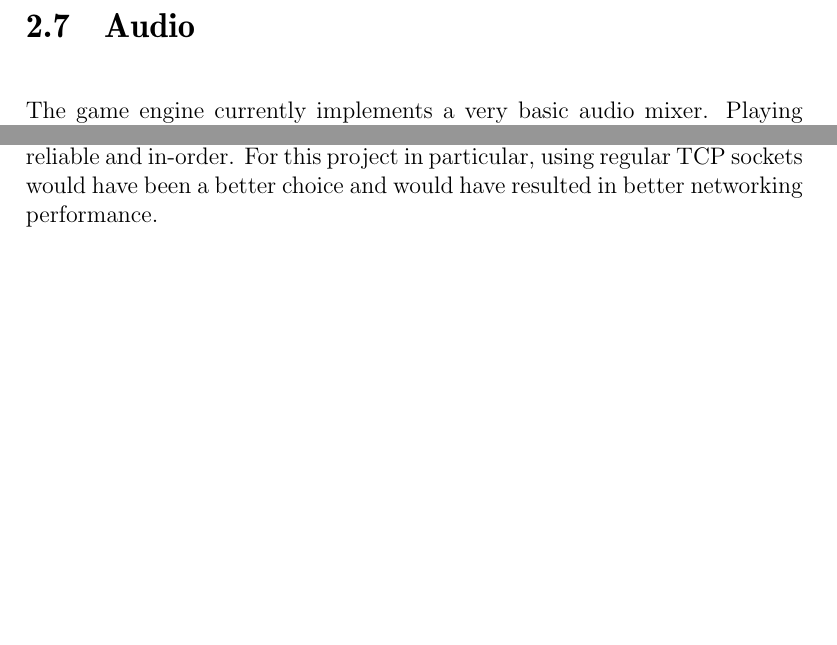
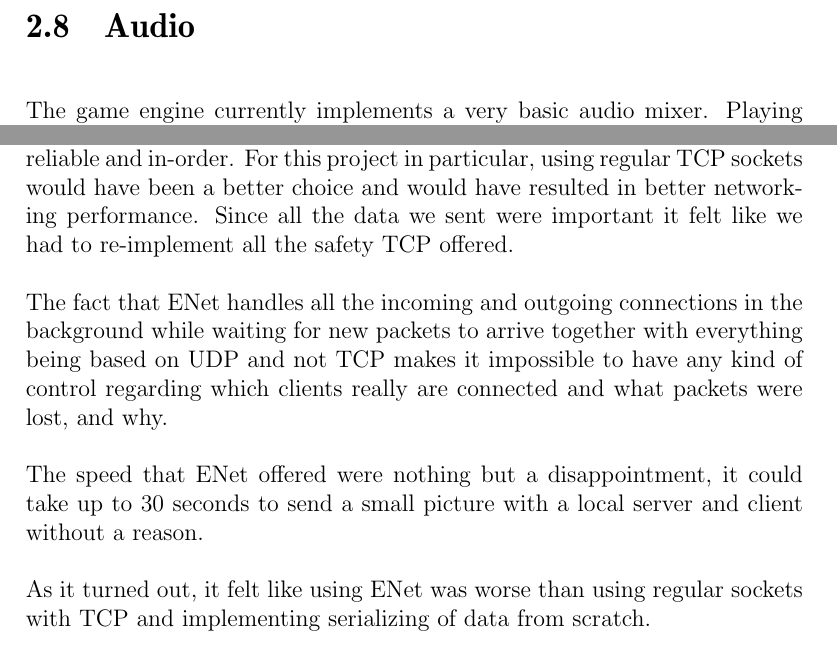
Before and after one commit to pxf/derp, a LaTeX thesis (DERP/report/report.tex, which reads DERP/report/tex/chapters/chapter2_engine.tex, DERP/report/tex/chapters/chapter5_discussion.tex): two parts of pages 10 and 25 of 33 before the commit and two parts of pages 11 and 25 of 33 after it, joined at a grey line, cut so that both start at the same text, the shorter picture padded with empty space. Compiled offline with pdfLaTeX.

Commit message:
Added discussion, and some mboxes to network-section in engine.

```diff
--- a/DERP/report/tex/chapters/chapter2_engine.tex
+++ b/DERP/report/tex/chapters/chapter2_engine.tex
@@ -58,6 +58,8 @@ The OpenGL implementation is far from complete, but it support the most commonly
 
 In addition to a basic renderer abstraction, the engine includes utilities for quickly drawing different types of primitives, support for bitmapfonts with kerning, loading textures from a variety of formats and loading meshes into vertex buffers.
 
+\input{./tex/chapters/chapter2.5_network.tex}
+
 \section{Audio}
 The game engine currently implements a very basic audio mixer. Playing sounds is very simple, and works fine
 for various sound effects (e.g \textit{click}-sound for mouse clicks) or music. Up to 16 voices can be played at once.
--- a/DERP/report/tex/chapters/chapter5_discussion.tex
+++ b/DERP/report/tex/chapters/chapter5_discussion.tex
@@ -7,6 +7,14 @@ We were able to get the engine up and running quite quickly, many thanks to the
 
 \section{Network}
 We initially decided to use ENet as a networking library for it's ease of use, speed and reability features. However, ENet uses UDP for communication, and it had some quirks to it when wanting to deliver packets both reliable and in-order. For this project in particular, using regular TCP sockets would have been a better choice and would have resulted in better networking \mbox{performance}.
+Since all the data we sent were important it felt like we had to re-implement all the safety TCP offered.
+
+The fact that ENet handles all the incoming and outgoing connections in the background while waiting for new packets to arrive together with everything being based on UDP and not TCP makes it impossible to have any kind of control regarding which clients really are connected and what packets were lost, and why.
+
+The speed that ENet offered were nothing but a disappointment, it could take up to 30 seconds to send a small picture with a local server and client without a reason.
+
+As it turned out, it felt like using ENet was worse than using regular sockets with TCP and implementing serializing of data from scratch.
+
 
 \section{Renderer}
 In the planning stage of the development it was unclear how much work would have to be done on the renderer. Mainly depending on not knowing how the structure of the pipelines, and what type of components there was going to be. But as soon as we had specified the JSON format for the pipelines, it gave us an idea how we could start implementing the renderer. It was quite evident that we didn't need many different component types, but just a few that were generic enough.
```
Also changed, not shown: DERP/report/tex/chapters/chapter2.5_network.tex (+3 -3 lines), DERP/report/tex/chapters/chapter2_engine.tex (1 more changed lines).
